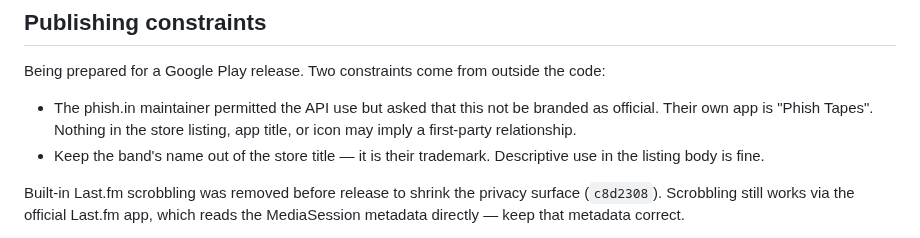
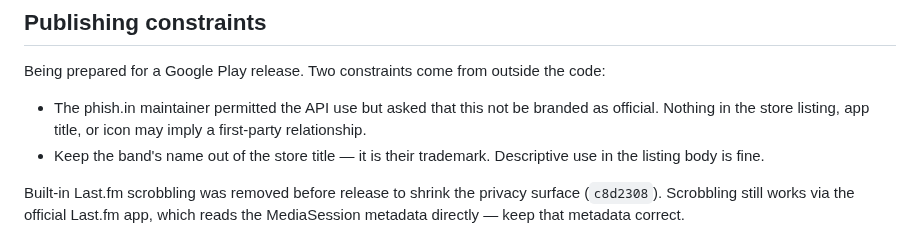
Before and after one commit to mkny13/couch-tour, a Markdown page: CLAUDE.md, the part around the change. GitHub-like rendering.

Commit message:
Drop the note about the phish.in maintainer's own app
The repo is about to be made public, and the readers most likely to find
this file are the phish.in community the note is about. Naming their app
next to the branding request framed it as the reason for that request,
which is an inference this side of the conversation is in no position to
publish on their behalf.

What the note is for survives: permission was given, and nothing may
imply a first-party relationship. That matches how the README already
puts it.

Co-Authored-By: Claude Opus 5 <noreply@anthropic.com>

```diff
--- a/CLAUDE.md
+++ b/CLAUDE.md
@@ -55,8 +55,8 @@ migration is never the right answer here. Add a `MIGRATION_n_n+1`, register it i
 Being prepared for a Google Play release. Two constraints come from outside the code:
 
 - The phish.in maintainer permitted the API use but asked that this not be branded as
-  official. Their own app is "Phish Tapes". Nothing in the store listing, app title, or icon
-  may imply a first-party relationship.
+  official. Nothing in the store listing, app title, or icon may imply a first-party
+  relationship.
 - Keep the band's name out of the store title — it is their trademark. Descriptive use in the
   listing body is fine.
 
```
